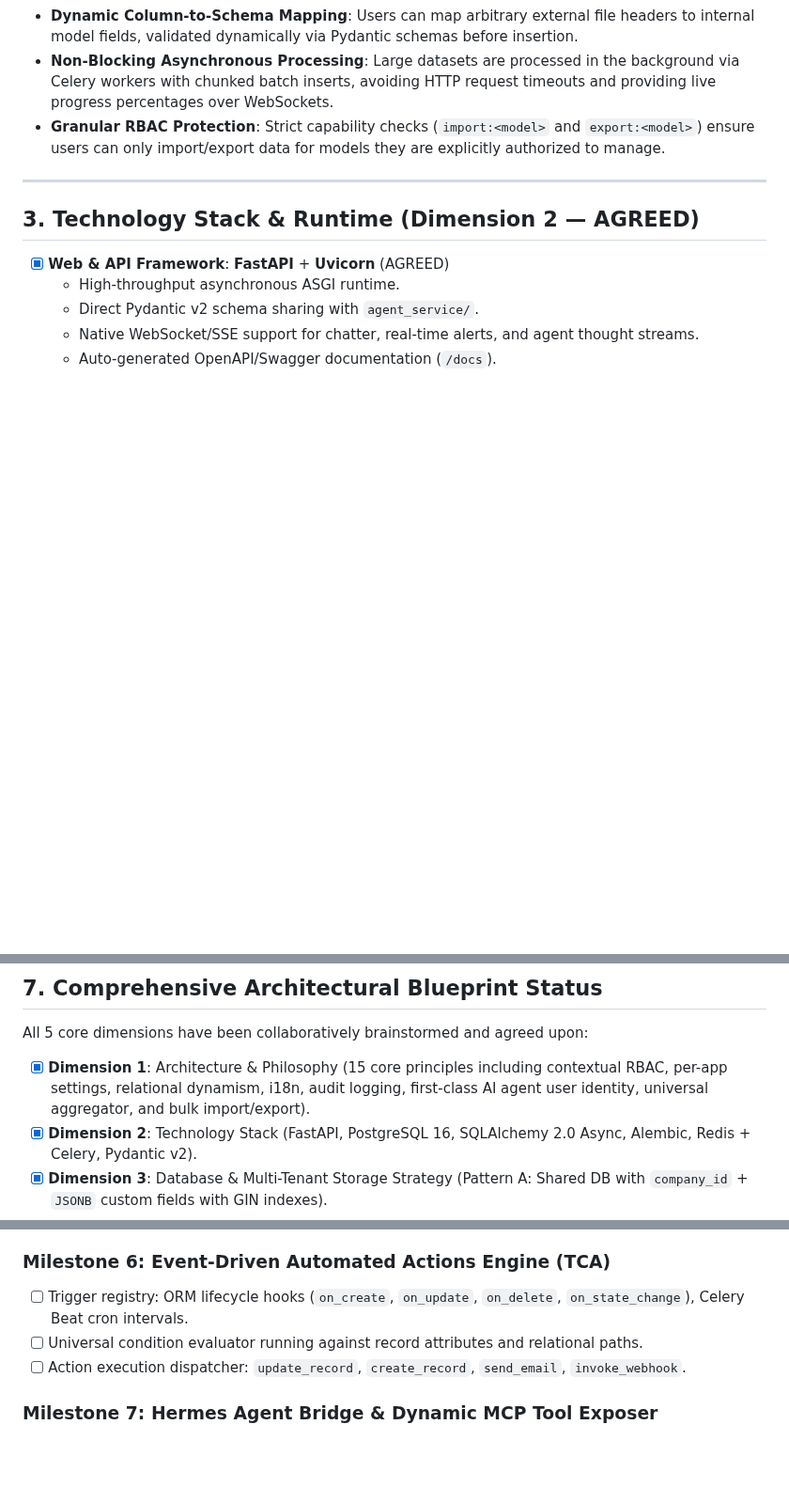
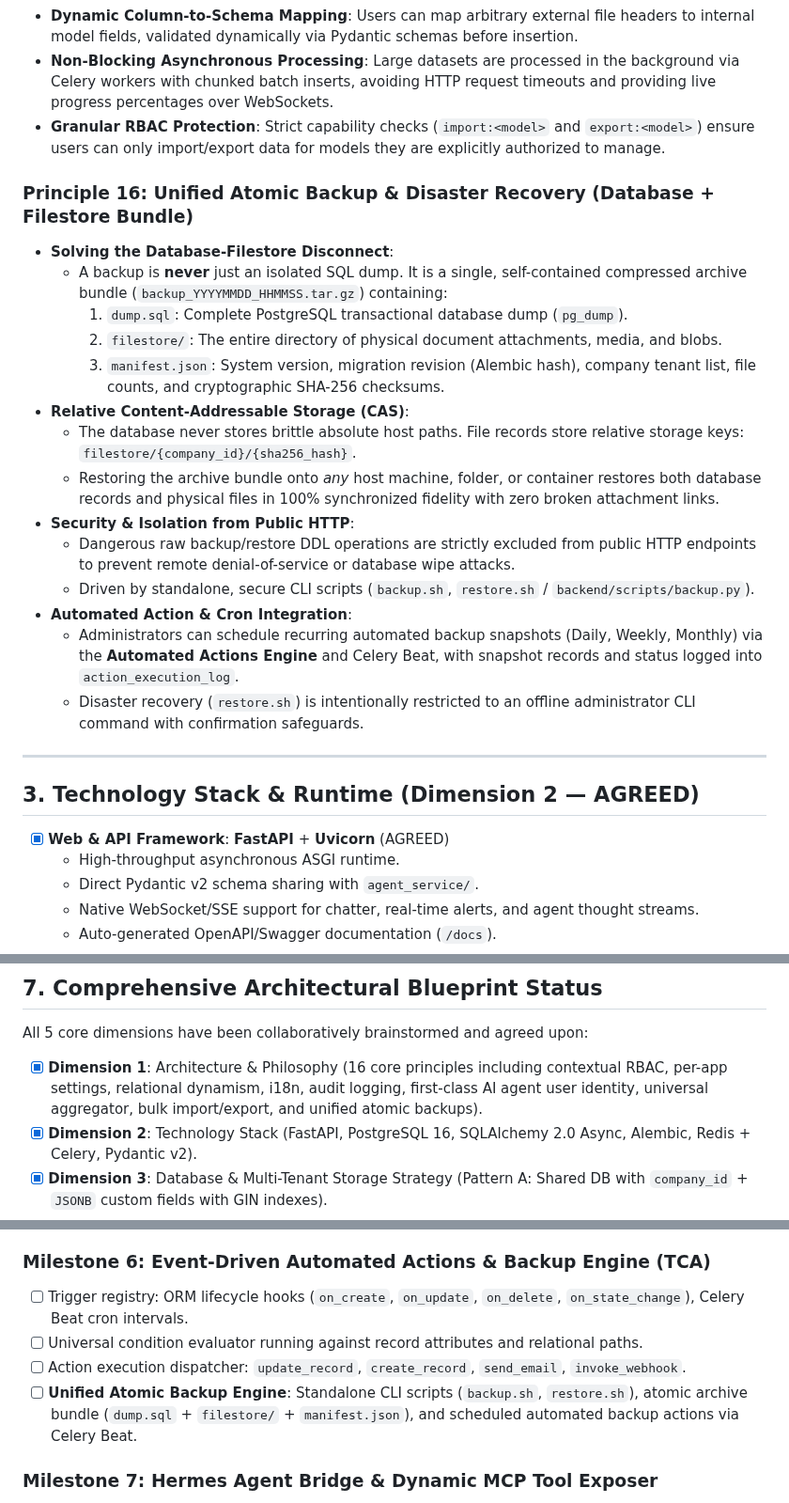
Before and after one commit to devalees/ai_system_template, a Markdown page: docs/plans/backend_architecture_plan.md, 3 parts joined by grey strips. Shown at 94% size. GitHub-like rendering; blank space fills up the shorter version.

Commit message:
docs(plan): add Principle 16 Unified Atomic Backup and Disaster Recovery bundle

```diff
--- a/docs/plans/backend_architecture_plan.md
+++ b/docs/plans/backend_architecture_plan.md
@@ -129,6 +129,22 @@ The architectural philosophy is anchored by 8 core principles:
 * **Non-Blocking Asynchronous Processing**: Large datasets are processed in the background via Celery workers with chunked batch inserts, avoiding HTTP request timeouts and providing live progress percentages over WebSockets.
 * **Granular RBAC Protection**: Strict capability checks (`import:<model>` and `export:<model>`) ensure users can only import/export data for models they are explicitly authorized to manage.
 
+### Principle 16: Unified Atomic Backup & Disaster Recovery (Database + Filestore Bundle)
+* **Solving the Database-Filestore Disconnect**:
+  * A backup is **never** just an isolated SQL dump. It is a single, self-contained compressed archive bundle (`backup_YYYYMMDD_HHMMSS.tar.gz`) containing:
+    1. `dump.sql`: Complete PostgreSQL transactional database dump (`pg_dump`).
+    2. `filestore/`: The entire directory of physical document attachments, media, and blobs.
+    3. `manifest.json`: System version, migration revision (Alembic hash), company tenant list, file counts, and cryptographic SHA-256 checksums.
+* **Relative Content-Addressable Storage (CAS)**:
+  * The database never stores brittle absolute host paths. File records store relative storage keys: `filestore/{company_id}/{sha256_hash}`.
+  * Restoring the archive bundle onto *any* host machine, folder, or container restores both database records and physical files in 100% synchronized fidelity with zero broken attachment links.
+* **Security & Isolation from Public HTTP**:
+  * Dangerous raw backup/restore DDL operations are strictly excluded from public HTTP endpoints to prevent remote denial-of-service or database wipe attacks.
+  * Driven by standalone, secure CLI scripts (`backup.sh`, `restore.sh` / `backend/scripts/backup.py`).
+* **Automated Action & Cron Integration**:
+  * Administrators can schedule recurring automated backup snapshots (Daily, Weekly, Monthly) via the **Automated Actions Engine** and Celery Beat, with snapshot records and status logged into `action_execution_log`.
+  * Disaster recovery (`restore.sh`) is intentionally restricted to an offline administrator CLI command with confirmation safeguards.
+
 ---
 
 ## 3. Technology Stack & Runtime (Dimension 2 — AGREED)
@@ -208,7 +224,7 @@ The architectural philosophy is anchored by 8 core principles:
 ## 7. Comprehensive Architectural Blueprint Status
 
 All 5 core dimensions have been collaboratively brainstormed and agreed upon:
-* [x] **Dimension 1**: Architecture & Philosophy (15 core principles including contextual RBAC, per-app settings, relational dynamism, i18n, audit logging, first-class AI agent user identity, universal aggregator, and bulk import/export).
+* [x] **Dimension 1**: Architecture & Philosophy (16 core principles including contextual RBAC, per-app settings, relational dynamism, i18n, audit logging, first-class AI agent user identity, universal aggregator, bulk import/export, and unified atomic backups).
 * [x] **Dimension 2**: Technology Stack (FastAPI, PostgreSQL 16, SQLAlchemy 2.0 Async, Alembic, Redis + Celery, Pydantic v2).
 * [x] **Dimension 3**: Database & Multi-Tenant Storage Strategy (Pattern A: Shared DB with `company_id` + `JSONB` custom fields with GIN indexes).
 * [x] **Dimension 4**: Asynchronous Execution & Event Bus (ORM hooks $\rightarrow$ Redis/Celery $\rightarrow$ WebSockets + Celery Beat).
@@ -247,10 +263,11 @@ All 5 core dimensions have been collaboratively brainstormed and agreed upon:
 - [ ] **Contextual Chatter & WebSockets**: Polymorphic threaded discussions `(res_model, res_id)` with internal notes, emails, and Redis Pub/Sub WebSocket broadcasting.
 - [ ] **File & Document Storage**: Attachment manager supporting blob persistence, MIME metadata, and parsing.
 
-### Milestone 6: Event-Driven Automated Actions Engine (TCA)
+### Milestone 6: Event-Driven Automated Actions & Backup Engine (TCA)
 - [ ] Trigger registry: ORM lifecycle hooks (`on_create`, `on_update`, `on_delete`, `on_state_change`), Celery Beat cron intervals.
 - [ ] Universal condition evaluator running against record attributes and relational paths.
 - [ ] Action execution dispatcher: `update_record`, `create_record`, `send_email`, `invoke_webhook`.
+- [ ] **Unified Atomic Backup Engine**: Standalone CLI scripts (`backup.sh`, `restore.sh`), atomic archive bundle (`dump.sql` + `filestore/` + `manifest.json`), and scheduled automated backup actions via Celery Beat.
 
 ### Milestone 7: Hermes Agent Bridge & Dynamic MCP Tool Exposer
 - [ ] `invoke_ai_agent` automated action executor calling Hermes Gateway (`:8643`) with dynamic prompt templates.
```
Also changed, not shown: other parts of docs/plans/backend_architecture_plan.md (+1 -0 lines).
